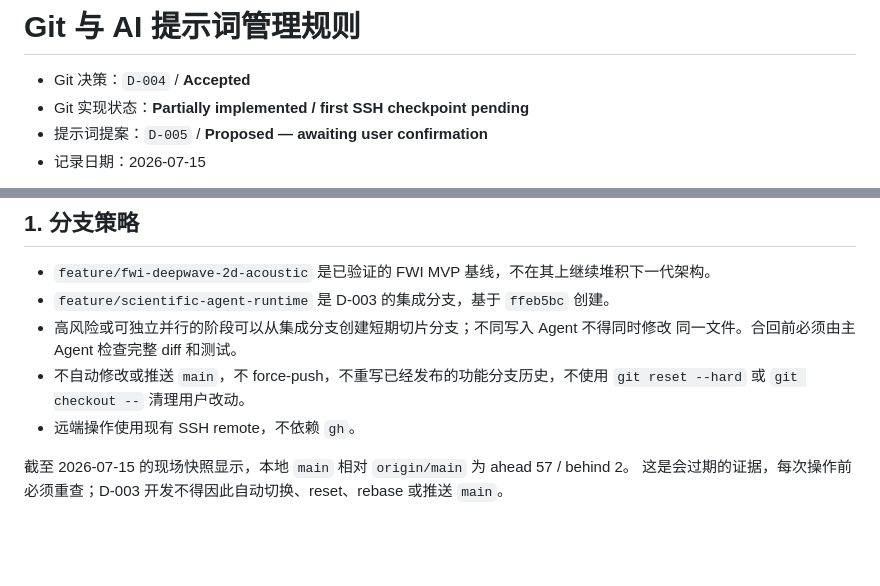
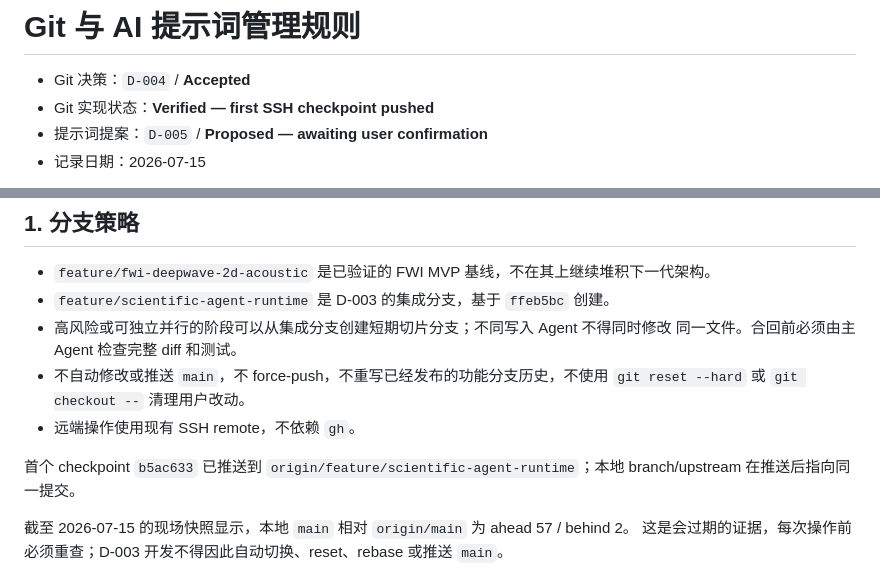
Before and after one commit to kicbed/CPP_FWI-agent, a Markdown page: docs/GIT_AND_PROMPT_POLICY.md, 2 parts joined by grey strips. Rendered like a GitHub page; blank space fills up the shorter version.

```diff
--- a/docs/GIT_AND_PROMPT_POLICY.md
+++ b/docs/GIT_AND_PROMPT_POLICY.md
@@ -3,7 +3,7 @@
 <!-- git-prompt-policy: v1 -->
 
 - Git 决策：`D-004` / **Accepted**
-- Git 实现状态：**Partially implemented / first SSH checkpoint pending**
+- Git 实现状态：**Verified — first SSH checkpoint pushed**
 - 提示词提案：`D-005` / **Proposed — awaiting user confirmation**
 - 记录日期：2026-07-15
 
@@ -21,6 +21,9 @@
 - 不自动修改或推送 `main`，不 force-push，不重写已经发布的功能分支历史，不使用
   `git reset --hard` 或 `git checkout --` 清理用户改动。
 - 远端操作使用现有 SSH remote，不依赖 `gh`。
+
+首个 checkpoint `b5ac633` 已推送到
+`origin/feature/scientific-agent-runtime`；本地 branch/upstream 在推送后指向同一提交。
 
 截至 2026-07-15 的现场快照显示，本地 `main` 相对 `origin/main` 为 ahead 57 / behind 2。
 这是会过期的证据，每次操作前必须重查；D-003 开发不得因此自动切换、reset、rebase
```
Also changed, not shown: docs/PROJECT_CONTINUITY.md (+5 -1 lines), docs/PROJECT_PROGRESS.md (+4 -1 lines).
